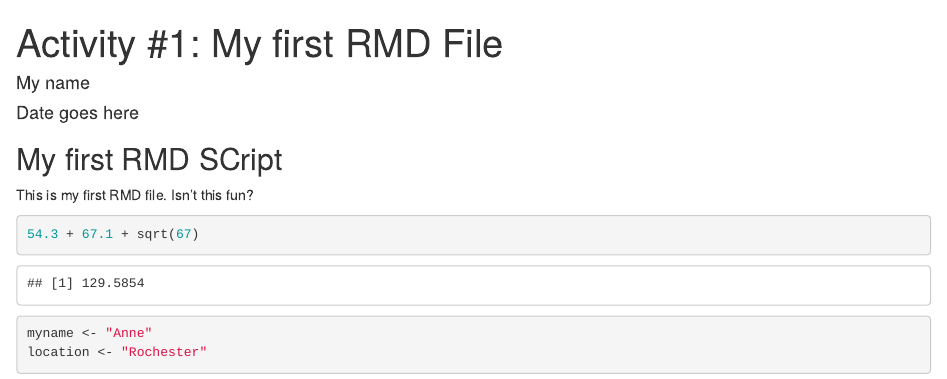
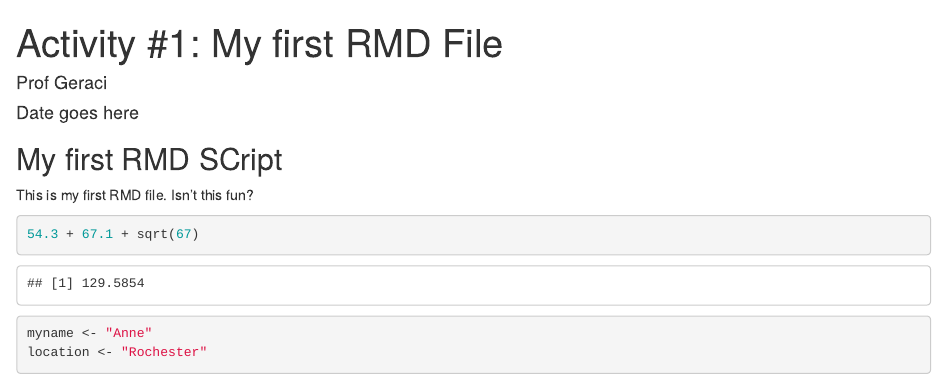
Before and after one commit to profgeraci/STAT160Code, an R Markdown document (D01 My First RMD script.Rmd): the page in a window 1100 px wide, from its top. Rendered offline with R 4.5, knitr and Pandoc, with nearby package versions.

Commit message:
Test commit

```diff
--- a/D01 My First RMD script.Rmd
+++ b/D01 My First RMD script.Rmd
@@ -1,6 +1,6 @@
 ---
 title: "Activity #1: My first RMD File"
-author: "My name"
+author: "Prof Geraci"
 date: "Date goes here"
 output:
   word_document:
```
